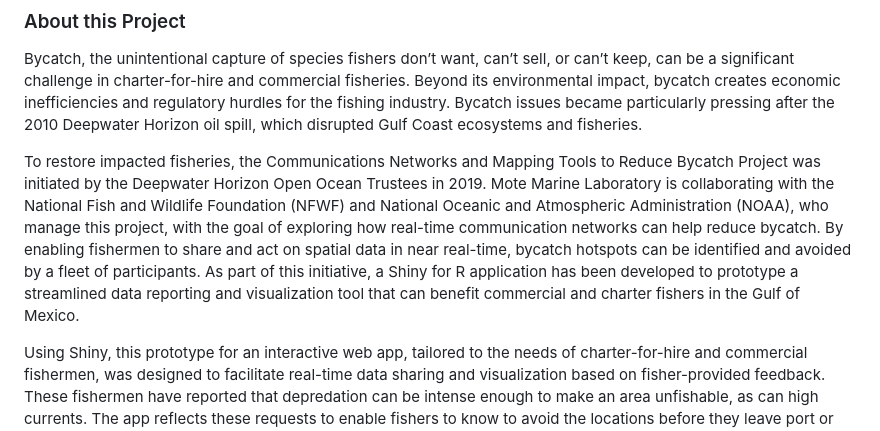
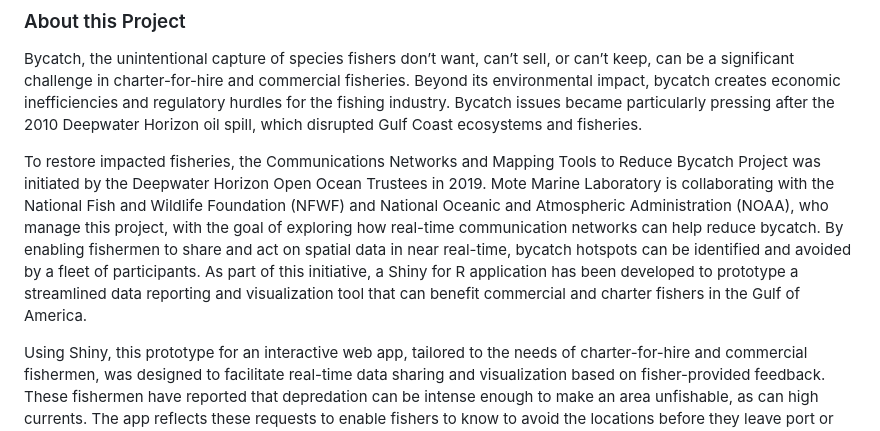
Before and after one commit to knharrington/hotspots-initiative, a Markdown page: README.md, the part around the change. Drawn GitHub-style.

```diff
--- a/README.md
+++ b/README.md
@@ -5,7 +5,7 @@
 ### About this Project
 Bycatch, the unintentional capture of species fishers don’t want, can’t sell, or can’t keep, can be a significant challenge in charter-for-hire and commercial fisheries. Beyond its environmental impact, bycatch creates economic inefficiencies and regulatory hurdles for the fishing industry. Bycatch issues became particularly pressing after the 2010 Deepwater Horizon oil spill, which disrupted Gulf Coast ecosystems and fisheries.
 
-To restore impacted fisheries, the Communications Networks and Mapping Tools to Reduce Bycatch Project was initiated by the Deepwater Horizon Open Ocean Trustees in 2019. Mote Marine Laboratory is collaborating with the National Fish and Wildlife Foundation (NFWF) and National Oceanic and Atmospheric Administration (NOAA), who manage this project, with the goal of exploring how real-time communication networks can help reduce bycatch. By enabling fishermen to share and act on spatial data in near real-time, bycatch hotspots can be identified and avoided by a fleet of participants. As part of this initiative, a Shiny for R application has been developed to prototype a streamlined data reporting and visualization tool that can benefit commercial and charter fishers in the Gulf of Mexico.
+To restore impacted fisheries, the Communications Networks and Mapping Tools to Reduce Bycatch Project was initiated by the Deepwater Horizon Open Ocean Trustees in 2019. Mote Marine Laboratory is collaborating with the National Fish and Wildlife Foundation (NFWF) and National Oceanic and Atmospheric Administration (NOAA), who manage this project, with the goal of exploring how real-time communication networks can help reduce bycatch. By enabling fishermen to share and act on spatial data in near real-time, bycatch hotspots can be identified and avoided by a fleet of participants. As part of this initiative, a Shiny for R application has been developed to prototype a streamlined data reporting and visualization tool that can benefit commercial and charter fishers in the Gulf of America.
 
 Using Shiny, this prototype for an interactive web app, tailored to the needs of charter-for-hire and commercial fishermen, was designed to facilitate real-time data sharing and visualization based on fisher-provided feedback. These fishermen have reported that depredation can be intense enough to make an area unfishable, as can high currents. The app reflects these requests to enable fishers to know to avoid the locations before they leave port or once they are out on the water.
 
```
